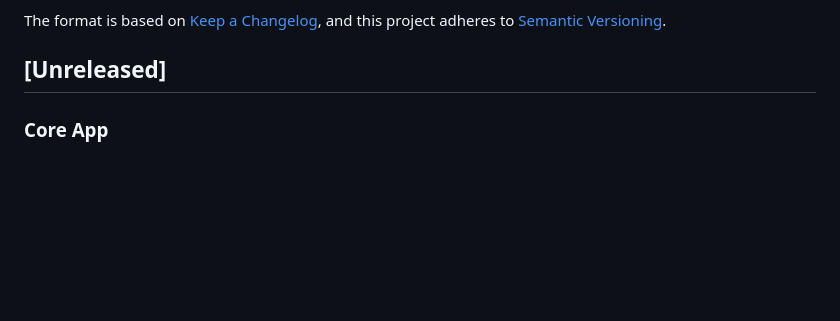
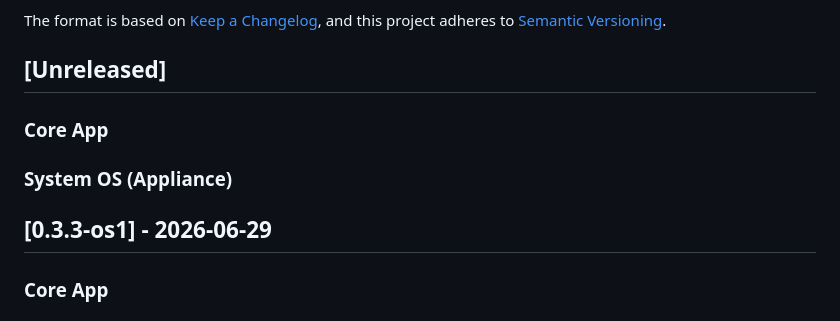
Before and after one commit to Menturan/MirrorDash, a Markdown page: CHANGELOG.md, the part around the change. Drawn GitHub-style; blank space fills up the shorter version.

Commit message:
chore: organize CHANGELOG for 0.3.3-os1 OS image release

```diff
--- a/CHANGELOG.md
+++ b/CHANGELOG.md
@@ -5,6 +5,12 @@ All notable changes to the MirrorDash project will be documented in this file.
 The format is based on [Keep a Changelog](https://keepachangelog.com/en/1.0.0/),
 and this project adheres to [Semantic Versioning](https://semver.org/spec/v2.0.0.html).
 ## [Unreleased]
+
+### Core App
+
+### System OS (Appliance)
+
+## [0.3.3-os1] - 2026-06-29
 
 ### Core App
 
```
